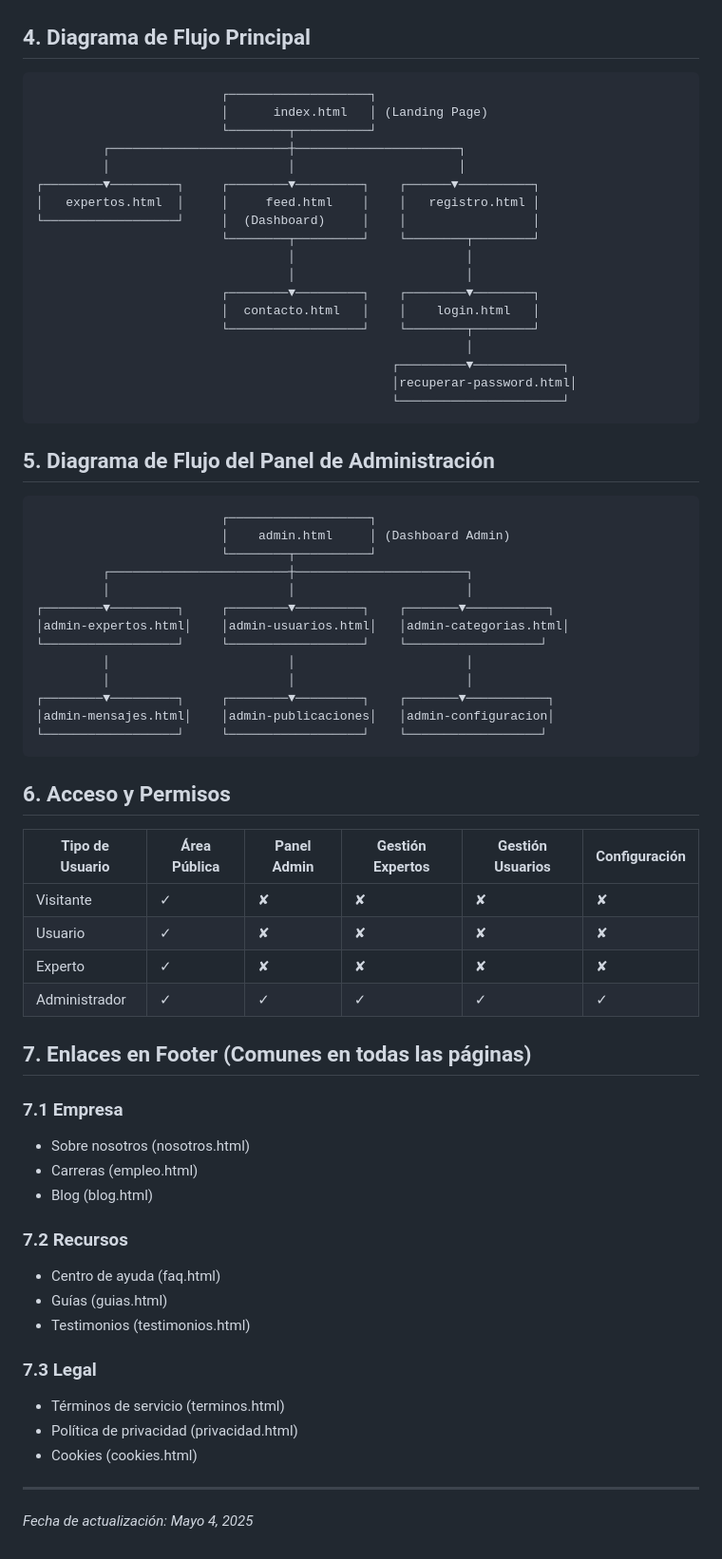
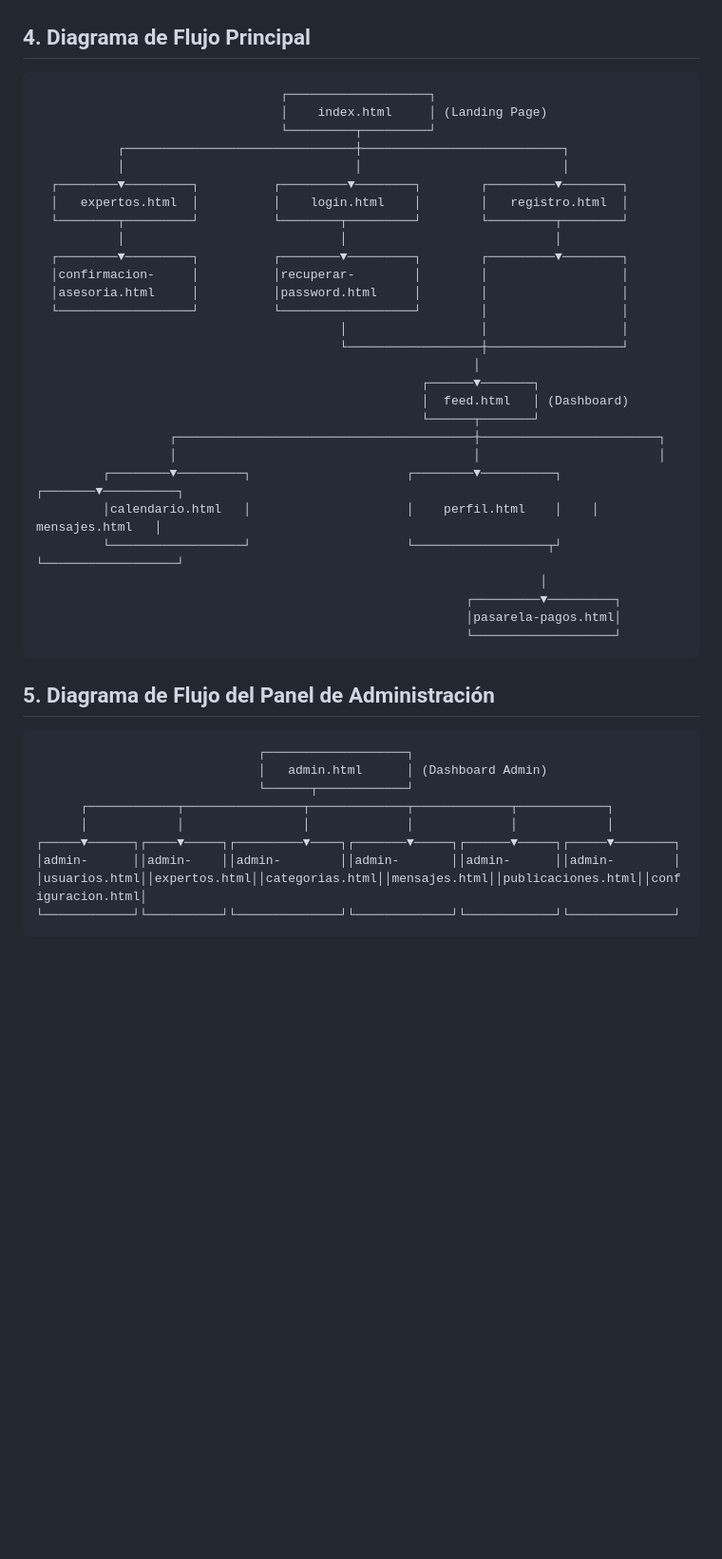
Before and after one commit to damaos-edu/servitech-team-up, a Markdown page: mapa-navegacion.md, the part around the change printed below. Shown: that part at 95% size. Drawn GitHub-style; blank space fills up the shorter version.

Commit message:
Refactor navigation map to improve clarity and structure, removing outdated sections and enhancing organization of public and admin areas.

````diff
--- a/mapa-navegacion.md
+++ b/mapa-navegacion.md
@@ -76,70 +50,46 @@ admin-configuracion.html
 ## 4. Diagrama de Flujo Principal
 
 ```
-                         ┌───────────────────┐
-                         │      index.html   │ (Landing Page)
-                         └────────┬──────────┘
-         ┌────────────────────────┼──────────────────────┐
-         │                        │                      │
-┌────────▼─────────┐     ┌────────▼─────────┐    ┌──────▼──────────┐
-│   expertos.html  │     │     feed.html    │    │   registro.html │
-└──────────────────┘     │  (Dashboard)     │    │                 │
-                         └────────┬─────────┘    └────────┬────────┘
-                                  │                       │
-                                  │                       │
-                         ┌────────▼─────────┐    ┌────────▼────────┐
-                         │  contacto.html   │    │    login.html   │
-                         └──────────────────┘    └────────┬────────┘
-                                                          │
-                                                ┌─────────▼────────────┐
-                                                │recuperar-password.html│
-                                                └──────────────────────┘
+                                 ┌───────────────────┐
+                                 │    index.html     │ (Landing Page)
+                                 └─────────┬─────────┘
+           ┌───────────────────────────────┼───────────────────────────┐
+           │                               │                           │
+  ┌────────▼─────────┐          ┌─────────▼────────┐        ┌─────────▼────────┐
+  │   expertos.html  │          │    login.html    │        │   registro.html  │
+  └────────┬─────────┘          └────────┬─────────┘        └─────────┬────────┘
+           │                             │                            │
+  ┌────────▼─────────┐          ┌────────▼─────────┐        ┌─────────▼────────┐
+  │confirmacion-     │          │recuperar-        │        │                  │
+  │asesoria.html     │          │password.html     │        │                  │
+  └──────────────────┘          └──────────────────┘        │                  │
+                                         │                  │                  │
+                                         └──────────────────┼──────────────────┘
+                                                           │
+                                                    ┌──────▼───────┐
+                                                    │  feed.html   │ (Dashboard)
+                                                    └──────┬───────┘
+                  ┌────────────────────────────────────────┼────────────────────────┐
+                  │                                        │                        │
+         ┌────────▼─────────┐                     ┌────────▼──────────┐    ┌───────▼──────────┐
+         │calendario.html   │                     │    perfil.html    │    │  mensajes.html   │
+         └──────────────────┘                     └──────────────────┬┘    └──────────────────┘
+                                                                    │
+                                                          ┌─────────▼─────────┐
+                                                          │pasarela-pagos.html│
+                                                          └───────────────────┘
 ```
 
 ## 5. Diagrama de Flujo del Panel de Administración
 
 ```
-                         ┌───────────────────┐
-                         │    admin.html     │ (Dashboard Admin)
-                         └────────┬──────────┘
-         ┌────────────────────────┼───────────────────────┐
-         │                        │                       │
-┌────────▼─────────┐     ┌────────▼─────────┐    ┌───────▼───────────┐
-│admin-expertos.html│    │admin-usuarios.html│   │admin-categorias.html│
-└──────────────────┘     └──────────────────┘    └──────────────────┘
-         │                        │                       │
-         │                        │                       │
-┌────────▼─────────┐     ┌────────▼─────────┐    ┌───────▼───────────┐
-│admin-mensajes.html│    │admin-publicaciones│   │admin-configuracion│
-└──────────────────┘     └──────────────────┘    └──────────────────┘
+                              ┌───────────────────┐
+                              │   admin.html      │ (Dashboard Admin)
+                              └──────┬────────────┘
+      ┌────────────┬────────────────┬─────────────┬─────────────┬────────────┐
+      │            │                │             │             │            │
+┌─────▼──────┐┌────▼─────┐┌─────────▼────┐┌───────▼─────┐┌──────▼─────┐┌─────▼────────┐
+│admin-      ││admin-    ││admin-        ││admin-       ││admin-      ││admin-        │
+│usuarios.html││expertos.html││categorias.html││mensajes.html││publicaciones.html││configuracion.html│
+└────────────┘└──────────┘└──────────────┘└─────────────┘└────────────┘└──────────────┘
 ```
-
-## 6. Acceso y Permisos
-
-| Tipo de Usuario | Área Pública | Panel Admin | Gestión Expertos | Gestión Usuarios | Configuración |
-|-----------------|--------------|-------------|------------------|------------------|---------------|
-| Visitante       | ✓            | ✘           | ✘                | ✘                | ✘             |
-| Usuario         | ✓            | ✘           | ✘                | ✘                | ✘             |
-| Experto         | ✓            | ✘           | ✘                | ✘                | ✘             |
-| Administrador   | ✓            | ✓           | ✓                | ✓                | ✓             |
-
-## 7. Enlaces en Footer (Comunes en todas las páginas)
-
-### 7.1 Empresa
-- Sobre nosotros (nosotros.html)
-- Carreras (empleo.html)
-- Blog (blog.html)
-
-### 7.2 Recursos
-- Centro de ayuda (faq.html)
-- Guías (guias.html)
-- Testimonios (testimonios.html)
-
-### 7.3 Legal
-- Términos de servicio (terminos.html)
-- Política de privacidad (privacidad.html)
-- Cookies (cookies.html)
-
----
-
-*Fecha de actualización: Mayo 4, 2025*
````
Also changed, not shown: other parts of mapa-navegacion.md (+13 -39 lines).
